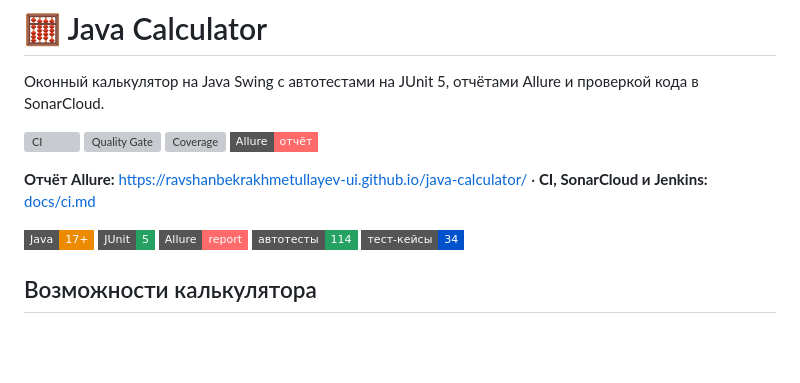
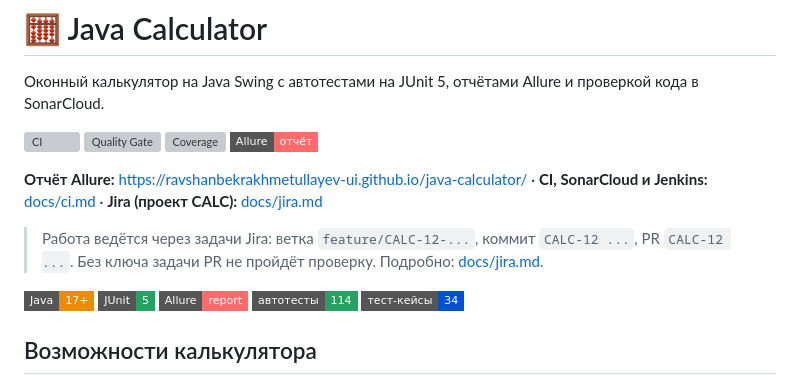
Before and after one commit to ravshanbekrakhmetullayev-ui/java-calculator, a Markdown page: README.md, the part around the change. Drawn GitHub-style; badges without logos; blank space fills up the shorter version; grey boxes are pictures that could not be loaded.

Commit message:
CALC-17 README: раздел про Jira

```diff
--- a/README.md
+++ b/README.md
@@ -7,7 +7,9 @@
 [![Coverage](https://sonarcloud.io/api/project_badges/measure?project=ravshanbekrakhmetullayev-ui_java-calculator&metric=coverage)](https://sonarcloud.io/project/overview?id=ravshanbekrakhmetullayev-ui_java-calculator)
 [![Allure](https://img.shields.io/badge/Allure-отчёт-FF6B6B?style=flat-square)](https://ravshanbekrakhmetullayev-ui.github.io/java-calculator/)
 
-**Отчёт Allure:** https://ravshanbekrakhmetullayev-ui.github.io/java-calculator/ · **CI, SonarCloud и Jenkins:** [docs/ci.md](docs/ci.md)
+**Отчёт Allure:** https://ravshanbekrakhmetullayev-ui.github.io/java-calculator/ · **CI, SonarCloud и Jenkins:** [docs/ci.md](docs/ci.md) · **Jira (проект CALC):** [docs/jira.md](docs/jira.md)
+
+> Работа ведётся через задачи Jira: ветка `feature/CALC-12-...`, коммит `CALC-12 ...`, PR `CALC-12 ...`. Без ключа задачи PR не пройдёт проверку. Подробно: [docs/jira.md](docs/jira.md).
 
 ![Java](https://img.shields.io/badge/Java-17%2B-ED8B00?style=flat-square&logo=openjdk&logoColor=white)
 ![JUnit 5](https://img.shields.io/badge/JUnit-5-25A162?style=flat-square&logo=junit5&logoColor=white)
```
